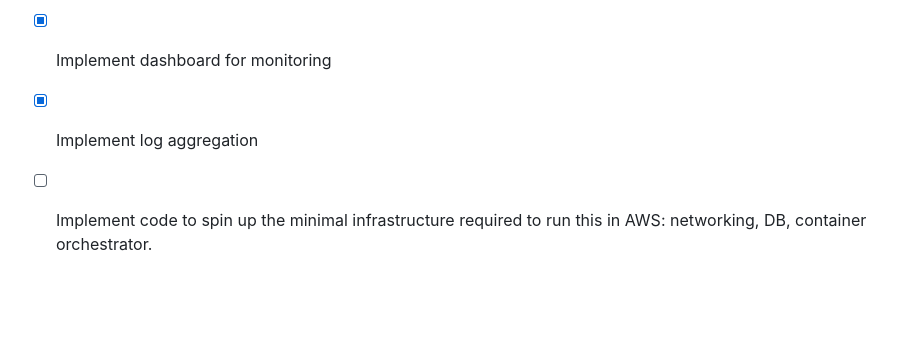
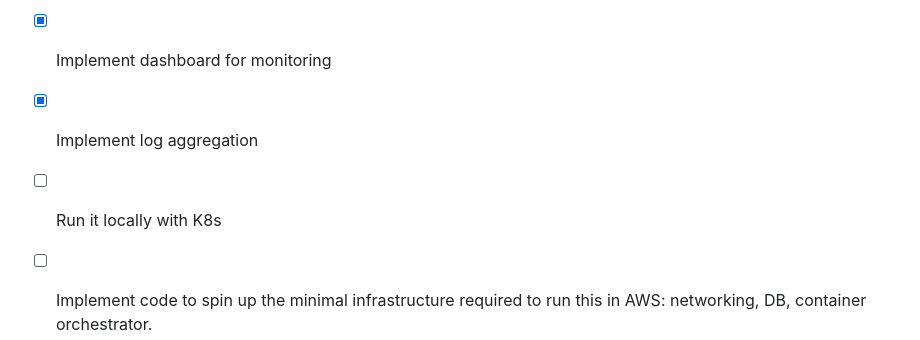
Before and after one commit to arthurjguerra/revwallet, a Markdown page: README.md, the part around the change. GitHub-like rendering; blank space fills up the shorter version.

Commit message:
feat: improve readme

```diff
--- a/README.md
+++ b/README.md
@@ -169,4 +169,5 @@ This script will:
 - [X] Build and publish docker images from GHA
 - [X] Implement dashboard for monitoring
 - [X] Implement log aggregation
+- [ ] Run it locally with K8s
 - [ ] Implement code to spin up the minimal infrastructure required to run this in AWS: networking, DB, container orchestrator.
```
